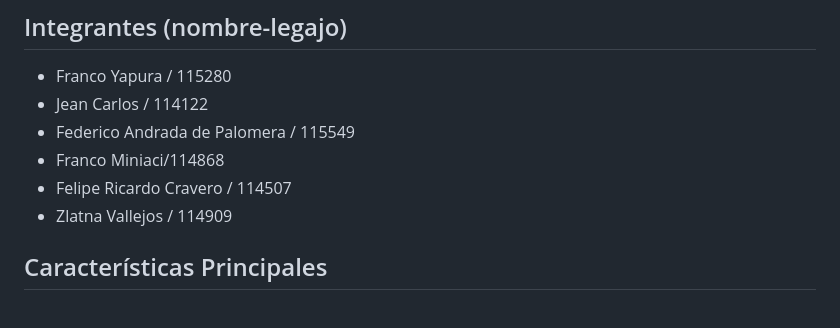
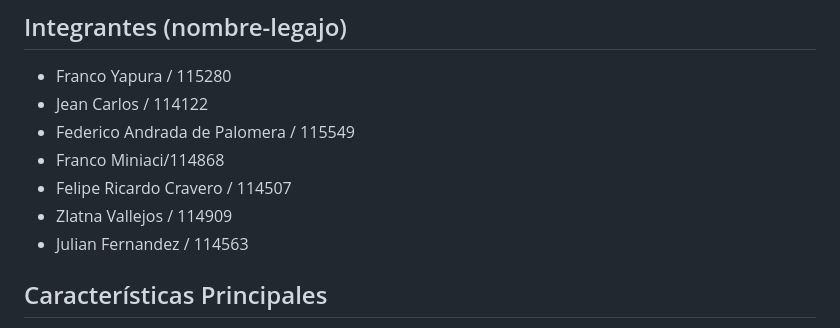
Before and after one commit to yapu115/TP_Integrador_IDS, a Markdown page: README.md, the part around the change. GitHub-like rendering.

```diff
--- a/README.md
+++ b/README.md
@@ -9,6 +9,7 @@ Sistema web integral para gestionar en forma completa el ciclo de vida de un cur
 - Franco Miniaci/114868
 - Felipe Ricardo Cravero / 114507
 - Zlatna Vallejos / 114909
+- Julian Fernandez / 114563
 
 ## Características Principales
 
```
